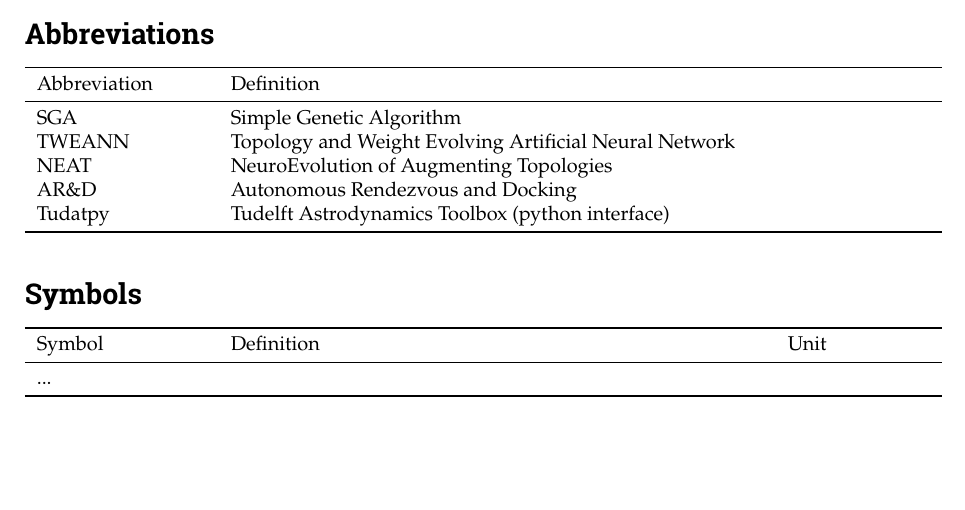
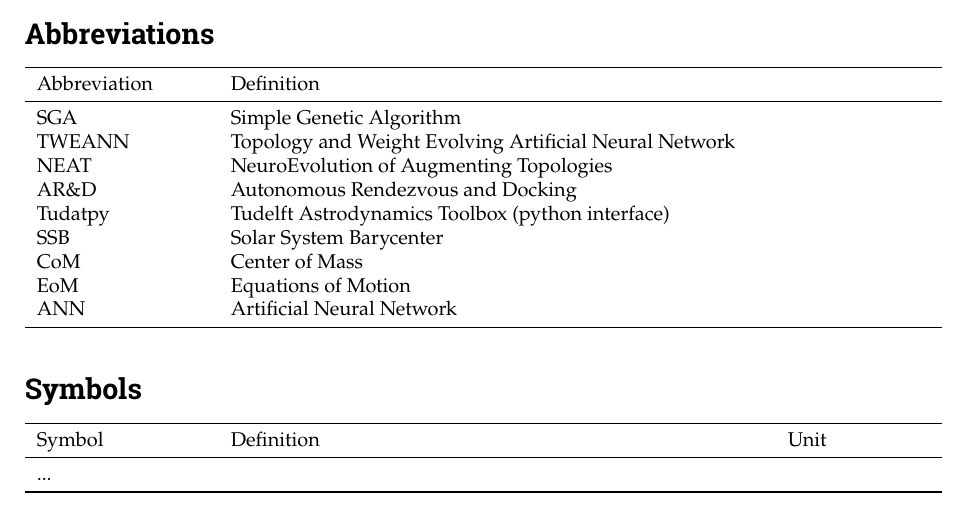
Before and after one commit to PascalChristiaanse/BioInspired, a LaTeX thesis (report/BioInspired_Pascal_Christiaanse_6101720.tex, which reads report/frontmatter/nomenclature.tex): part of page 5 of 16, cut so that both start at the same text, the shorter picture padded with empty space. Compiled offline with pdfLaTeX.

Commit message:
update abbreviations

```diff
--- a/report/frontmatter/nomenclature.tex
+++ b/report/frontmatter/nomenclature.tex
@@ -13,7 +13,10 @@
     NEAT & NeuroEvolution of Augmenting Topologies \\
     AR\&D & Autonomous Rendezvous and Docking \\
     Tudatpy & Tudelft Astrodynamics Toolbox (python interface)\\
-
+    SSB & Solar System Barycenter \\
+    CoM & Center of Mass \\
+    EoM & Equations of Motion \\
+    ANN & Artificial Neural Network \\
     \bottomrule
 \end{longtable}
 
```
